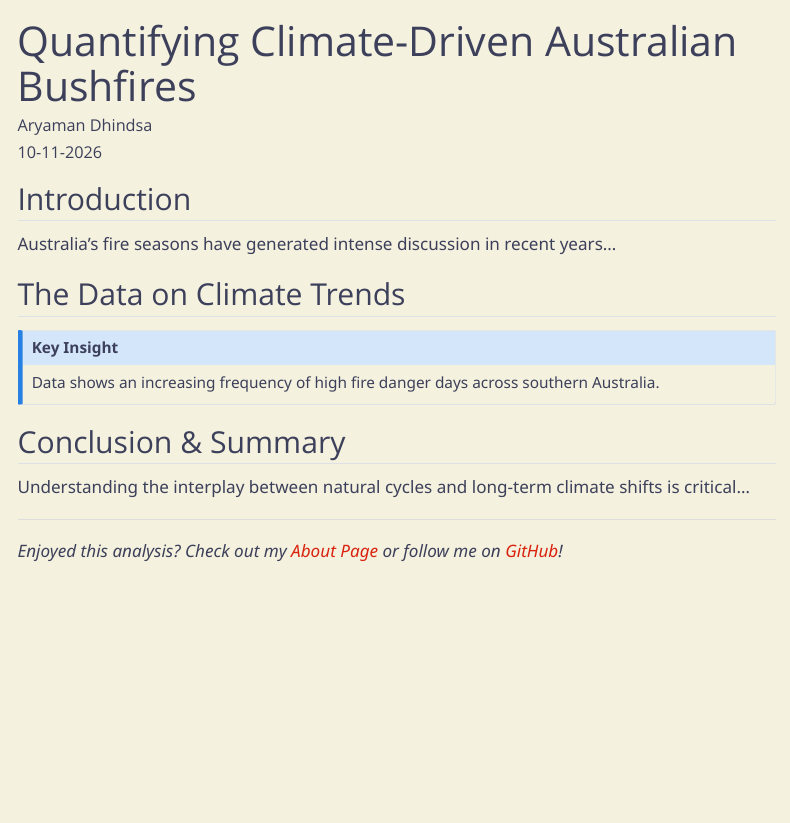
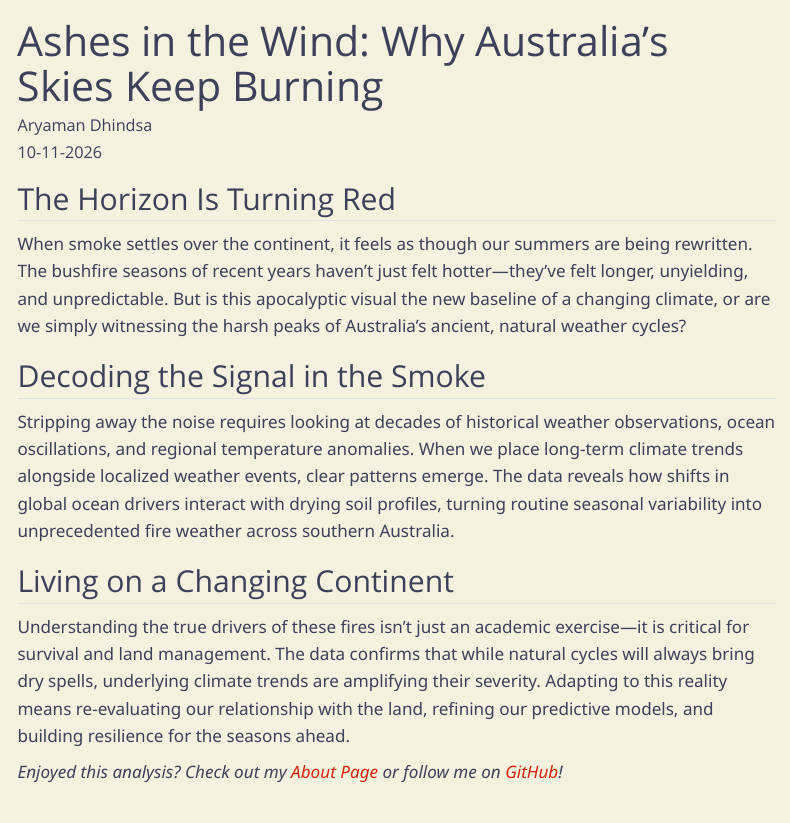
Before and after one commit to ETC5523-2026/etc5523-assignment-3-adhi0021, a Quarto document (posts/welcome/index.qmd): the page in a window 1100 px wide, from its top. Rendered offline with R 4.5, knitr and Pandoc in place of Quarto, with nearby package versions; menus at the side of the page are left out.

Commit message:
Draft-2: part-A and B

```diff
--- a/posts/welcome/index.qmd
+++ b/posts/welcome/index.qmd
@@ -1,5 +1,5 @@
 ---
-title: "Quantifying Climate-Driven Australian Bushfires"
+title: "Ashes in the Wind: Why Australia’s Skies Keep Burning"
 author: "Aryaman Dhindsa"
 date: "10-11-2026"
 categories: [Trends, Climate, Summaries]
@@ -7,21 +7,17 @@ image: "Image-bush.jpg"
 toc: true
 ---
 
-## Introduction
 
-Australia's fire seasons have generated intense discussion in recent years...
+## The Horizon Is Turning Red
 
-## The Data on Climate Trends
+When smoke settles over the continent, it feels as though our summers are being rewritten. The bushfire seasons of recent years haven't just felt hotter—they've felt longer, unyielding, and unpredictable. But is this apocalyptic visual the new baseline of a changing climate, or are we simply witnessing the harsh peaks of Australia's ancient, natural weather cycles?
 
-::: {.callout-note}
-### Key Insight
-Data shows an increasing frequency of high fire danger days across southern Australia.
-:::
+## Decoding the Signal in the Smoke
 
-## Conclusion & Summary
+Stripping away the noise requires looking at decades of historical weather observations, ocean oscillations, and regional temperature anomalies. When we place long-term climate trends alongside localized weather events, clear patterns emerge. The data reveals how shifts in global ocean drivers interact with drying soil profiles, turning routine seasonal variability into unprecedented fire weather across southern Australia.
 
-Understanding the interplay between natural cycles and long-term climate shifts is critical...
+## Living on a Changing Continent
 
----
+Understanding the true drivers of these fires isn't just an academic exercise—it is critical for survival and land management. The data confirms that while natural cycles will always bring dry spells, underlying climate trends are amplifying their severity. Adapting to this reality means re-evaluating our relationship with the land, refining our predictive models, and building resilience for the seasons ahead.
 
 *Enjoyed this analysis? Check out my [About Page](../about.qmd) or follow me on [GitHub](https://github.com/adhi0021)!*
--- a/styles.css
+++ b/styles.css
@@ -82,3 +82,11 @@ img {
       color: #3D405B;
 
 }
+.callout.callout-titled>.callout-header {
+    padding-top: .2em;
+    margin-bottom: -0.2em;
+    background-color: darksalmon !important;
+}
+div.callout-note.callout {
+    border-left-color: #3D405B;
+}
```
Also changed, not shown: index.qmd (+2 -2 lines), 4 other files.
